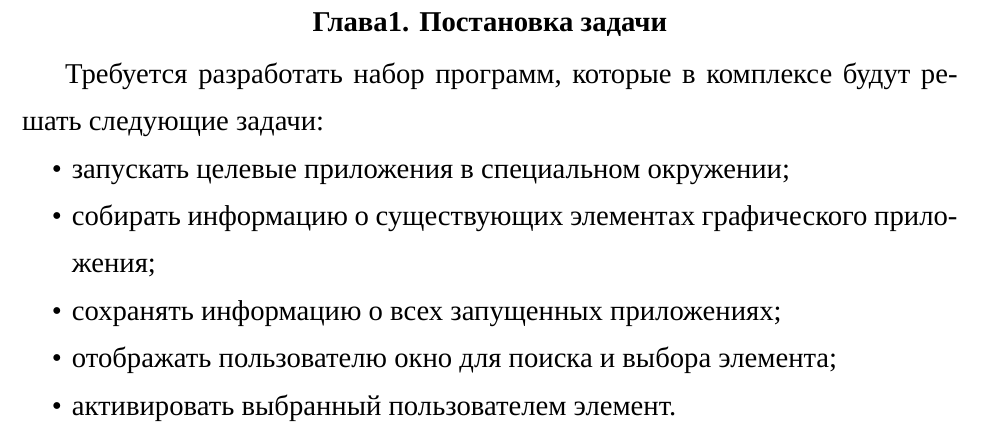
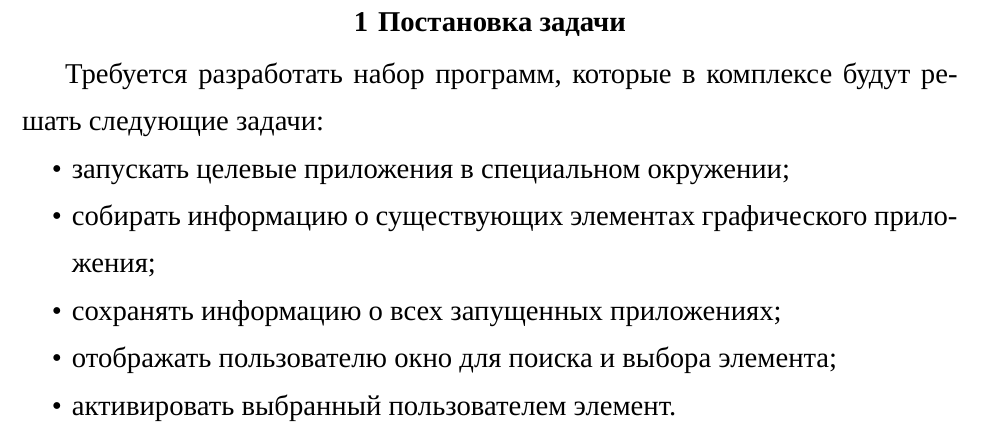
Before and after one commit to Diadlo/Dissertation, a LaTeX thesis (dissertation.tex, which reads preamble/preamble.tex): part of page 7 of 47, cut so that both start at the same text. Compiled offline with XeLaTeX; a missing font is replaced by an installed copy or a similar font.

Commit message:
Remove dots from headers

```diff
--- a/preamble/preamble.tex
+++ b/preamble/preamble.tex
@@ -88,7 +88,8 @@
 \titleformat{\chapter}
 [block] % shape
 {\normalfont\bfseries\filcenter} % format
-{\chaptertitlename \thechapter.} % label
+%{\chaptertitlename~\thechapter.} % label
+{\thechapter} % label
 {5pt} % sep size
 {} % before code
 
@@ -96,7 +97,7 @@
 
 \titleformat{\section}[block]
 {\normalfont\bfseries\filcenter}
-{\thesection.}{5pt}{}
+{\thesection}{5pt}{}
 
 \titlespacing*{\section}{0pt}{7mm}{2pt}
 \titlespacing*{\subsection}{0pt}{7mm}{2pt}
@@ -104,7 +105,7 @@
 
 \titleformat{\subsection}[block]
 {\normalfont\itshape\filcenter}
-{\thesubsection.}{2pt}{}
+{\thesubsection}{3pt}{}
 
 %\parindent=1.25cm
 
```
